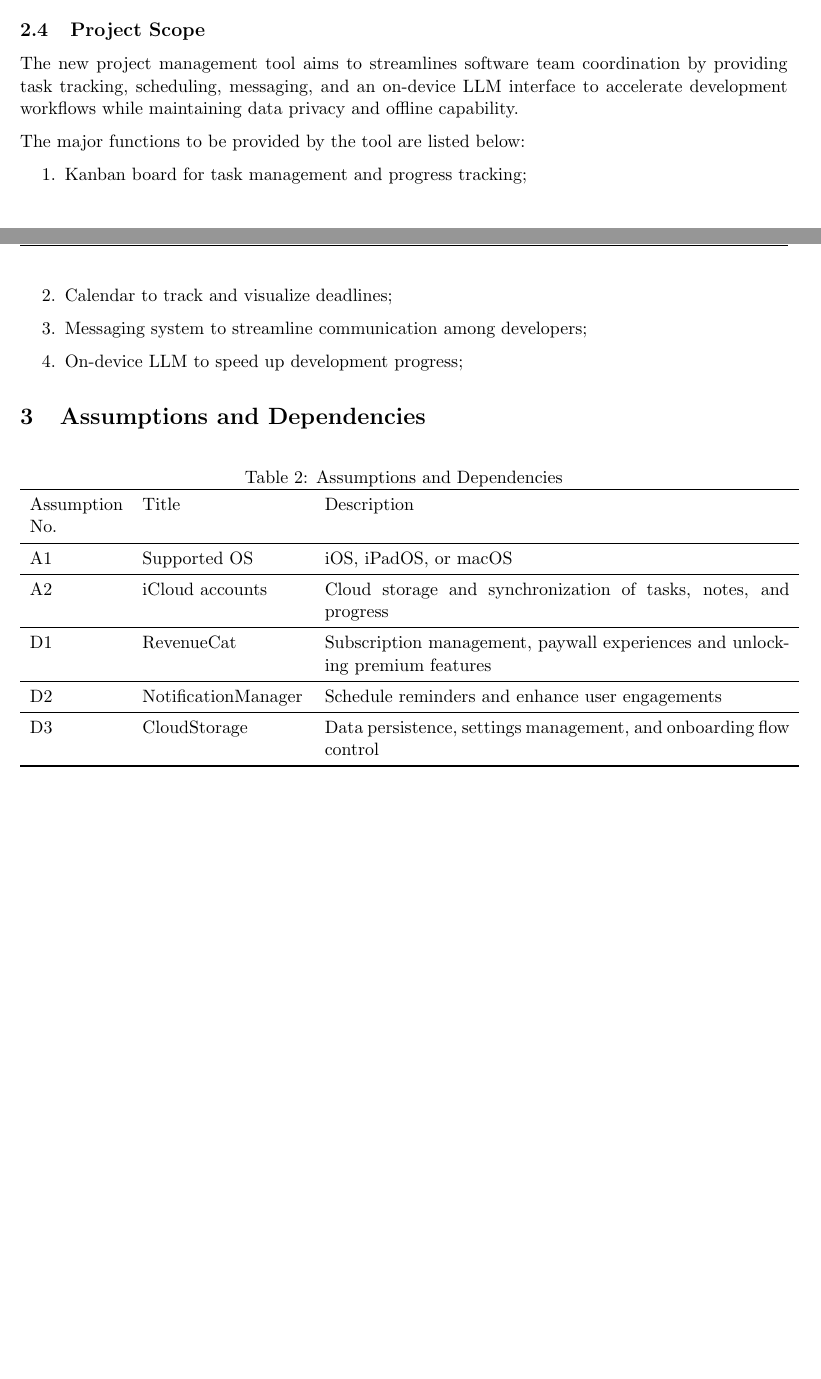
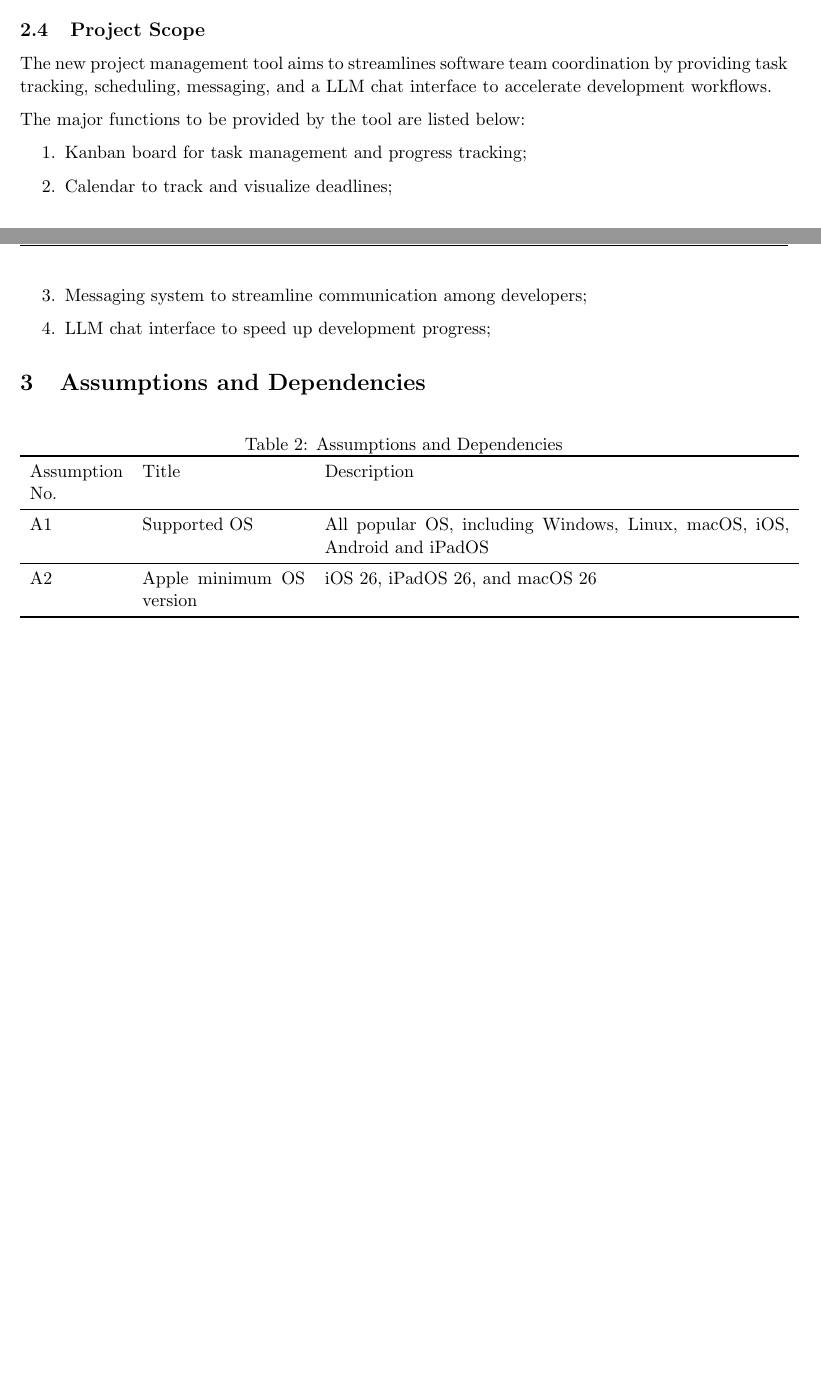
Before and after one commit to alvinng4/devban, a LaTeX document (docs/Group17_Requirements_Specification.tex): two parts of pages 2 and 3 of 4, joined at a grey line, cut so that both start at the same text, the shorter picture padded with empty space. Compiled offline with pdfLaTeX.

Commit message:
[Requirements Specification] Update project scope, assumptions and dependencies

```diff
--- a/docs/Group17_Requirements_Specification.tex
+++ b/docs/Group17_Requirements_Specification.tex
@@ -119,15 +119,15 @@ The high-level business objectives for the project are to:
 
 \subsection{Project Scope}
 The new project management tool aims to streamlines software team coordination by
-providing task tracking, scheduling, messaging, and an on-device LLM interface to accelerate
-development workflows while maintaining data privacy and offline capability.
+providing task tracking, scheduling, messaging, and a LLM chat interface to accelerate
+development workflows.
 
 The major functions to be provided by the tool are listed below:
 \begin{enumerate}
     \item Kanban board for task management and progress tracking;
     \item Calendar to track and visualize deadlines;
     \item Messaging system to streamline communication among developers;
-    \item On-device LLM to speed up development progress;
+    \item LLM chat interface to speed up development progress;
 \end{enumerate}
 
 % Assumptions and Dependencies
@@ -144,30 +144,16 @@ The major functions to be provided by the tool are listed below:
         \midrule
         A1
         & Supported OS
-        & iOS, iPadOS, or macOS \\
+        & All popular OS, including Windows, Linux, macOS, iOS, Android and iPadOS \\
 
         \midrule
         A2
-        & iCloud accounts
-        & Cloud storage and synchronization of tasks, notes, and progress \\
+        & Apple minimum OS version
+        & iOS 26, iPadOS 26, and macOS 26  \\
 
-        \midrule
-        D1
-        & RevenueCat
-        & Subscription management, paywall experiences and unlocking premium features \\
-
-        \midrule
-        D2
-        & NotificationManager
-        & Schedule reminders and enhance user engagements \\
-
-        \midrule
-        D3
-        & CloudStorage
-        & Data persistence, settings management, and onboarding flow control \\
         \bottomrule
     \end{tabular}
-    \label{tab:docs_rev_hist}
+    \label{tab:docs_assumptions_and_dependencies}
 \end{table}
 
 \newpage
```
